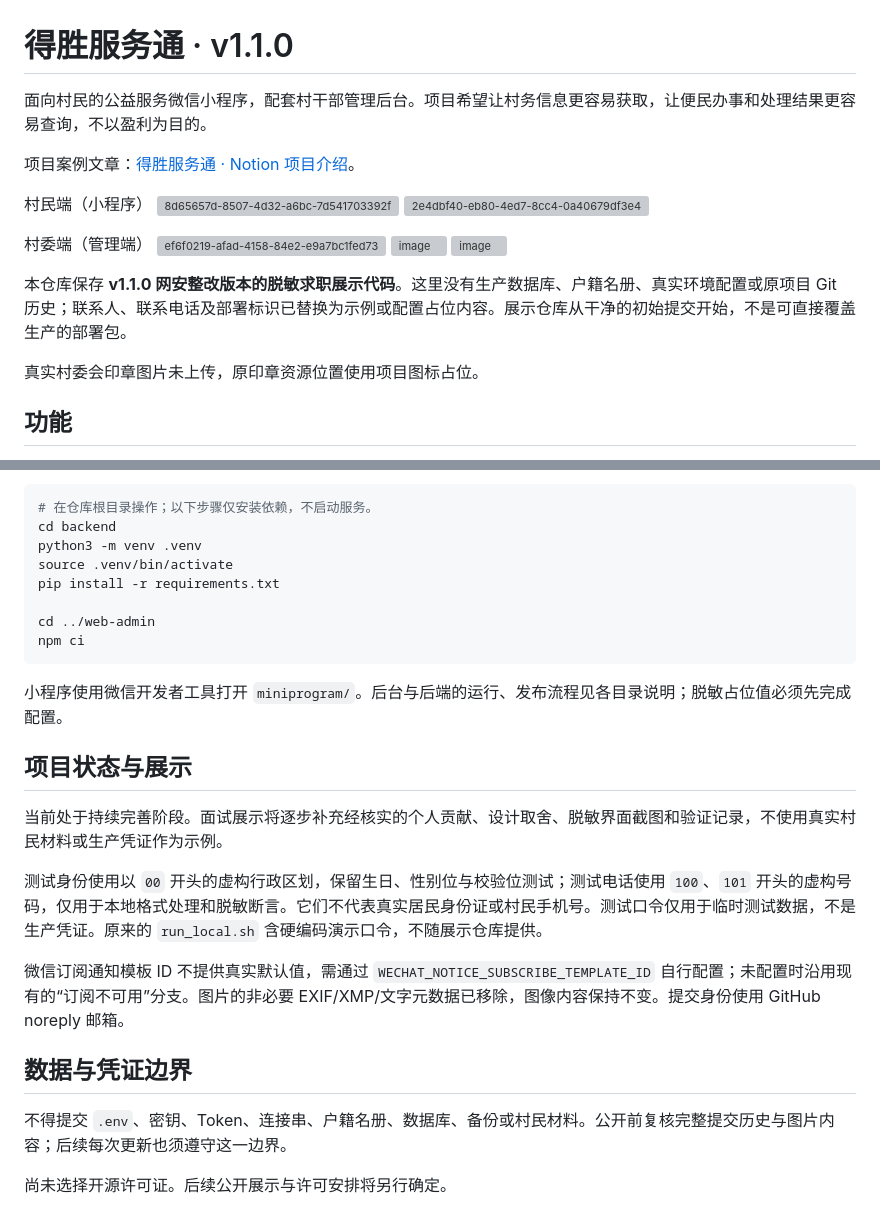
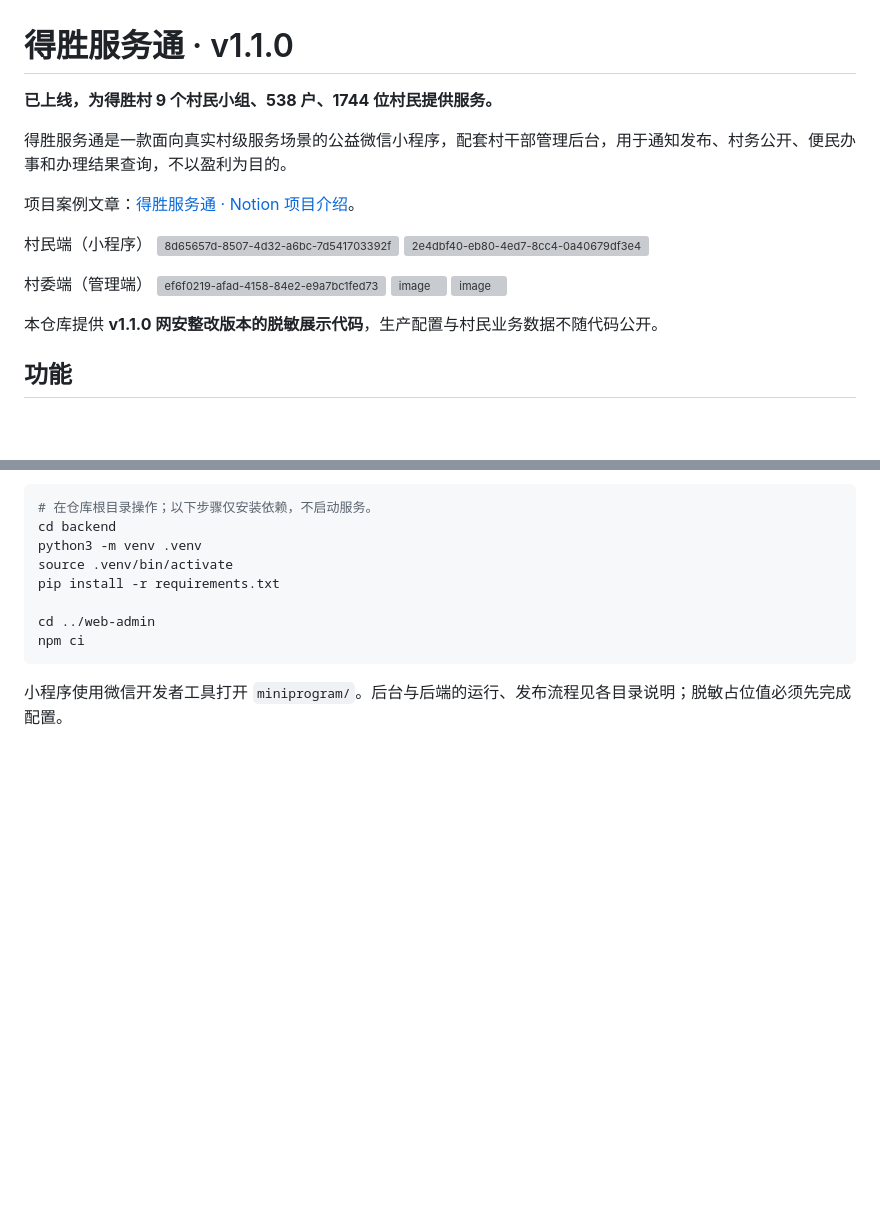
Before and after one commit to takuusou/deshengcun, a Markdown page: README.md, 2 parts joined by grey strips. Drawn GitHub-style; blank space fills up the shorter version; grey boxes are pictures that could not be loaded.

Commit message:
docs: highlight village service scale and remove internal notes

````diff
--- a/README.md
+++ b/README.md
@@ -1,6 +1,8 @@
 # 得胜服务通 · v1.1.0
 
-面向村民的公益服务微信小程序，配套村干部管理后台。项目希望让村务信息更容易获取，让便民办事和处理结果更容易查询，不以盈利为目的。
+**已上线，为得胜村 9 个村民小组、538 户、1744 位村民提供服务。**
+
+得胜服务通是一款面向真实村级服务场景的公益微信小程序，配套村干部管理后台，用于通知发布、村务公开、便民办事和办理结果查询，不以盈利为目的。
 
 项目案例文章：[得胜服务通 · Notion 项目介绍](https://wide-nest-95c.notion.site/3f715452b84481a9a9a7f9bfb8e40a9f)。
 
@@ -13,9 +15,7 @@
 <img width="2048" height="989" alt="image" src="https://github.com/user-attachments/assets/18229fe2-45f3-4baa-bee8-11778ad750cb" />
 <img width="2048" height="988" alt="image" src="https://github.com/user-attachments/assets/d969d135-10e1-48c7-b83a-53972e936ad3" />
 
-本仓库保存 **v1.1.0 网安整改版本的脱敏求职展示代码**。这里没有生产数据库、户籍名册、真实环境配置或原项目 Git 历史；联系人、联系电话及部署标识已替换为示例或配置占位内容。展示仓库从干净的初始提交开始，不是可直接覆盖生产的部署包。
-
-真实村委会印章图片未上传，原印章资源位置使用项目图标占位。
+本仓库提供 **v1.1.0 网安整改版本的脱敏展示代码**，生产配置与村民业务数据不随代码公开。
 
 ## 功能
 
@@ -66,17 +66,3 @@ npm ci
 ```
 
 小程序使用微信开发者工具打开 `miniprogram/`。后台与后端的运行、发布流程见各目录说明；脱敏占位值必须先完成配置。
-
-## 项目状态与展示
-
-当前处于持续完善阶段。面试展示将逐步补充经核实的个人贡献、设计取舍、脱敏界面截图和验证记录，不使用真实村民材料或生产凭证作为示例。
-
-测试身份使用以 `00` 开头的虚构行政区划，保留生日、性别位与校验位测试；测试电话使用 `100`、`101` 开头的虚构号码，仅用于本地格式处理和脱敏断言。它们不代表真实居民身份证或村民手机号。测试口令仅用于临时测试数据，不是生产凭证。原来的 `run_local.sh` 含硬编码演示口令，不随展示仓库提供。
-
-微信订阅通知模板 ID 不提供真实默认值，需通过 `WECHAT_NOTICE_SUBSCRIBE_TEMPLATE_ID` 自行配置；未配置时沿用现有的“订阅不可用”分支。图片的非必要 EXIF/XMP/文字元数据已移除，图像内容保持不变。提交身份使用 GitHub noreply 邮箱。
-
-## 数据与凭证边界
-
-不得提交 `.env`、密钥、Token、连接串、户籍名册、数据库、备份或村民材料。公开前复核完整提交历史与图片内容；后续每次更新也须遵守这一边界。
-
-尚未选择开源许可证。后续公开展示与许可安排将另行确定。
````
